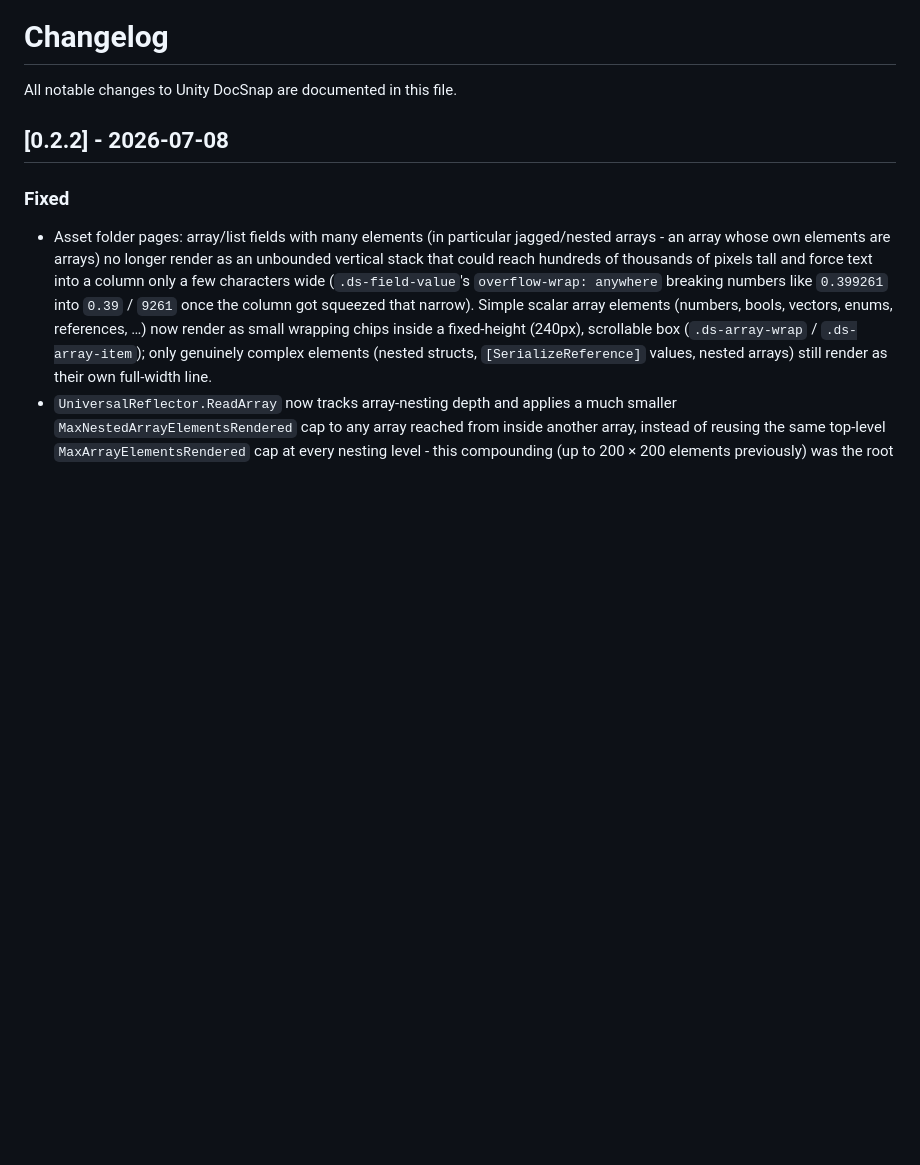
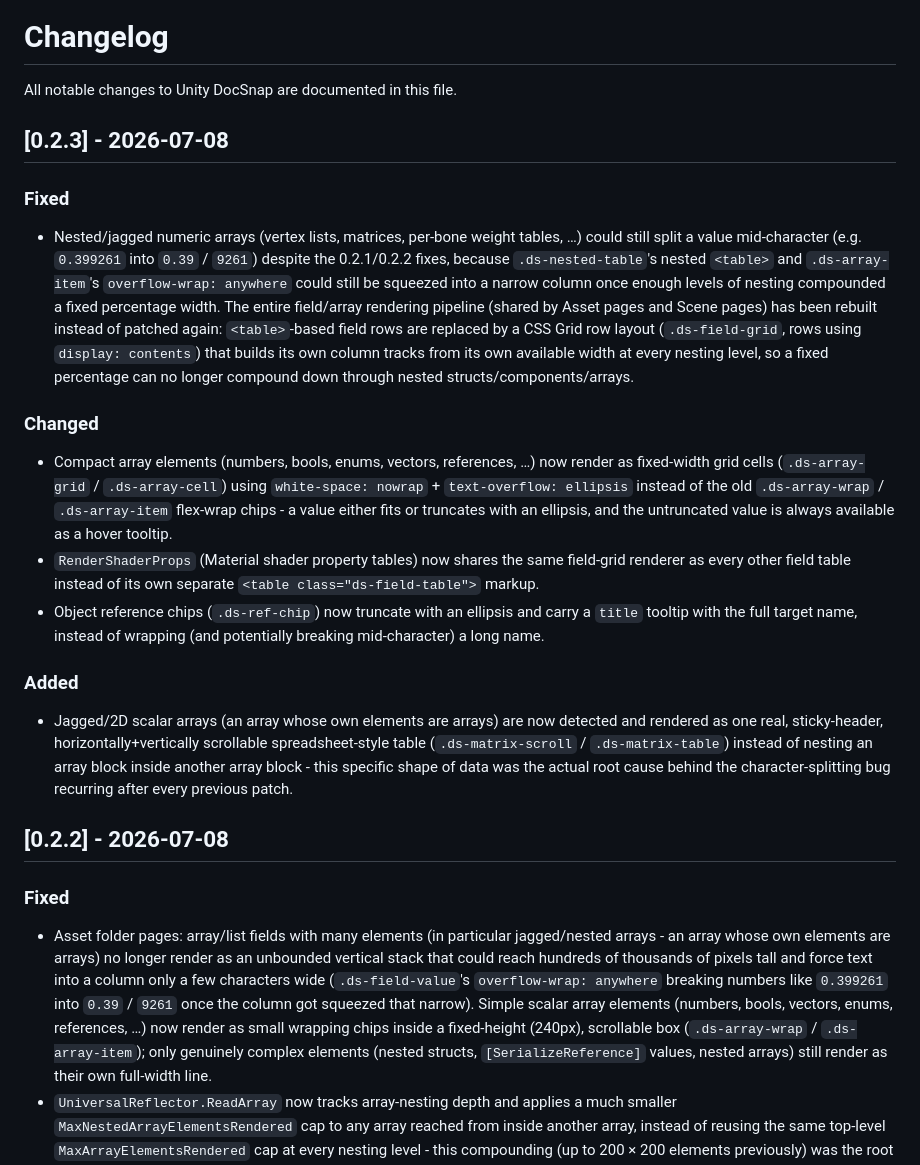
Before and after one commit to AmirCollider/UnityDocSnap, a Markdown page: CHANGELOG.md, the part around the change. GitHub-like rendering; blank space fills up the shorter version.

```diff
--- a/CHANGELOG.md
+++ b/CHANGELOG.md
@@ -1,6 +1,19 @@
 # Changelog
 
 All notable changes to Unity DocSnap are documented in this file.
+
+## [0.2.3] - 2026-07-08
+
+### Fixed
+- Nested/jagged numeric arrays (vertex lists, matrices, per-bone weight tables, …) could still split a value mid-character (e.g. `0.399261` into `0.39` / `9261`) despite the 0.2.1/0.2.2 fixes, because `.ds-nested-table`'s nested `<table>` and `.ds-array-item`'s `overflow-wrap: anywhere` could still be squeezed into a narrow column once enough levels of nesting compounded a fixed percentage width. The entire field/array rendering pipeline (shared by Asset pages and Scene pages) has been rebuilt instead of patched again: `<table>`-based field rows are replaced by a CSS Grid row layout (`.ds-field-grid`, rows using `display: contents`) that builds its own column tracks from its own available width at every nesting level, so a fixed percentage can no longer compound down through nested structs/components/arrays.
+
+### Changed
+- Compact array elements (numbers, bools, enums, vectors, references, …) now render as fixed-width grid cells (`.ds-array-grid` / `.ds-array-cell`) using `white-space: nowrap` + `text-overflow: ellipsis` instead of the old `.ds-array-wrap` / `.ds-array-item` flex-wrap chips - a value either fits or truncates with an ellipsis, and the untruncated value is always available as a hover tooltip.
+- `RenderShaderProps` (Material shader property tables) now shares the same field-grid renderer as every other field table instead of its own separate `<table class="ds-field-table">` markup.
+- Object reference chips (`.ds-ref-chip`) now truncate with an ellipsis and carry a `title` tooltip with the full target name, instead of wrapping (and potentially breaking mid-character) a long name.
+
+### Added
+- Jagged/2D scalar arrays (an array whose own elements are arrays) are now detected and rendered as one real, sticky-header, horizontally+vertically scrollable spreadsheet-style table (`.ds-matrix-scroll` / `.ds-matrix-table`) instead of nesting an array block inside another array block - this specific shape of data was the actual root cause behind the character-splitting bug recurring after every previous patch.
 
 ## [0.2.2] - 2026-07-08
 
```
